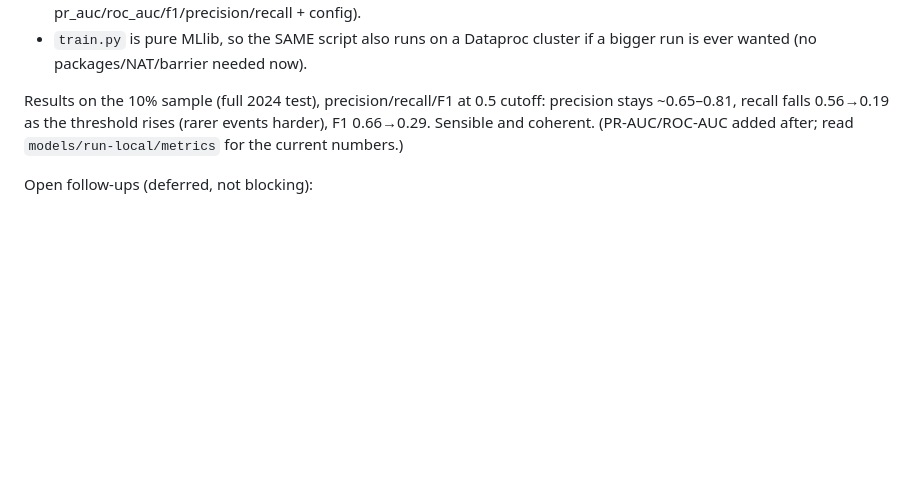
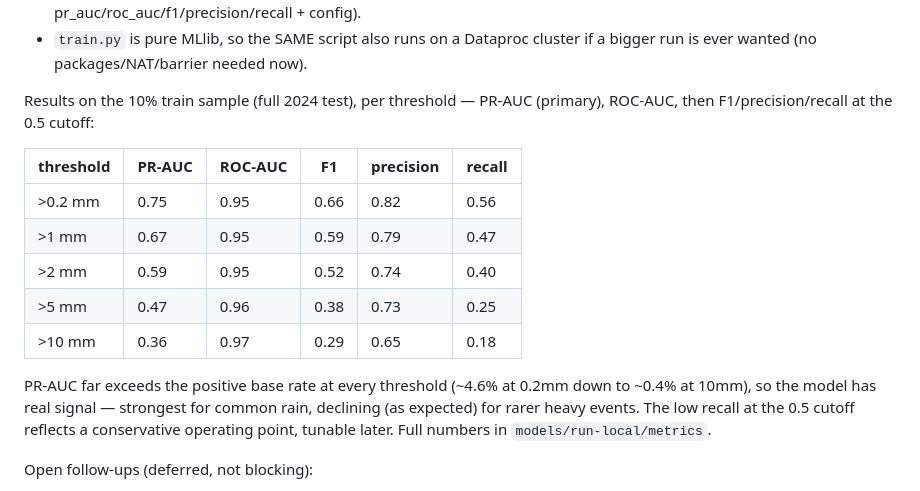
Before and after one commit to bingwenlim/singapore-rainfall-analysis-pyspark, a Markdown page: HANDOFF.md, the part around the change. GitHub-like rendering; blank space fills up the shorter version.

Commit message:
Record Part 2 GBT results (PR-AUC/ROC-AUC per threshold) in handoff

```diff
--- a/HANDOFF.md
+++ b/HANDOFF.md
@@ -135,10 +135,21 @@ JAVA_HOME=$PWD/.runtime/java-home PYSPARK_SUBMIT_ARGS="--driver-memory 12g pyspa
 - `train.py` is pure MLlib, so the SAME script also runs on a Dataproc cluster if a
   bigger run is ever wanted (no packages/NAT/barrier needed now).
 
-Results on the 10% sample (full 2024 test), precision/recall/F1 at 0.5 cutoff:
-precision stays ~0.65–0.81, recall falls 0.56→0.19 as the threshold rises (rarer
-events harder), F1 0.66→0.29. Sensible and coherent. (PR-AUC/ROC-AUC added after;
-read `models/run-local/metrics` for the current numbers.)
+Results on the 10% train sample (full 2024 test), per threshold — PR-AUC (primary),
+ROC-AUC, then F1/precision/recall at the 0.5 cutoff:
+
+| threshold | PR-AUC | ROC-AUC | F1 | precision | recall |
+|---|---|---|---|---|---|
+| >0.2 mm | 0.75 | 0.95 | 0.66 | 0.82 | 0.56 |
+| >1 mm  | 0.67 | 0.95 | 0.59 | 0.79 | 0.47 |
+| >2 mm  | 0.59 | 0.95 | 0.52 | 0.74 | 0.40 |
+| >5 mm  | 0.47 | 0.96 | 0.38 | 0.73 | 0.25 |
+| >10 mm | 0.36 | 0.97 | 0.29 | 0.65 | 0.18 |
+
+PR-AUC far exceeds the positive base rate at every threshold (~4.6% at 0.2mm down to
+~0.4% at 10mm), so the model has real signal — strongest for common rain, declining
+(as expected) for rarer heavy events. The low recall at the 0.5 cutoff reflects a
+conservative operating point, tunable later. Full numbers in `models/run-local/metrics`.
 
 Open follow-ups (deferred, not blocking):
 - **Full-data run** (drop `--sample-frac`): memory doesn't scale 10× (Spark streams
```
